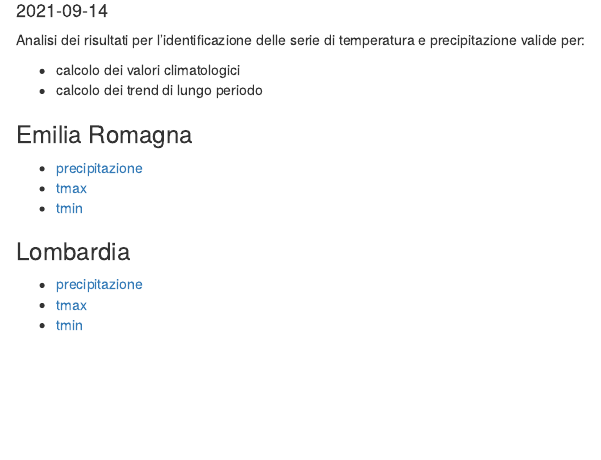
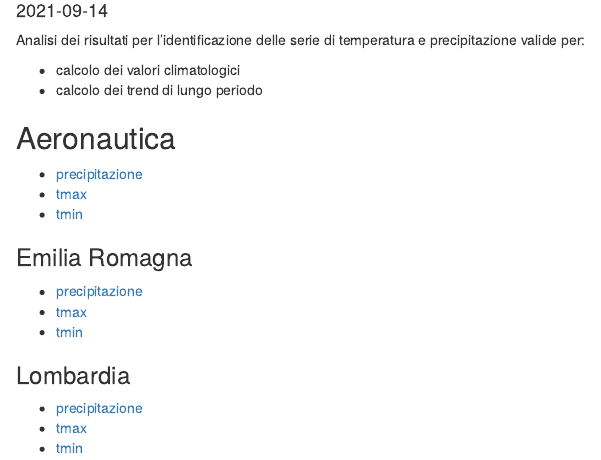
Before and after one commit to scia-ispra/analisi_serie, an R Markdown document (docs/index.Rmd): the page in a window 1100 px wide, from 100 px down. Rendered offline with R 4.5, knitr and Pandoc, with nearby package versions.

Commit message:
Dati aeronautica

```diff
--- a/docs/index.Rmd
+++ b/docs/index.Rmd
@@ -9,6 +9,13 @@ Analisi dei risultati per l'identificazione delle serie di temperatura e precipi
 
 - calcolo dei valori climatologici
 - calcolo dei trend di lungo periodo
+
+## Aeronautica
+
+- [precipitazione](./aeronautica/prcp.aeronautica.descrizioneSerie.html)
+- [tmax](./aeronautica/tmax.aeronautica.descrizioneSerie.html)
+- [tmin](./aeronautica/tmin.aeronautica.descrizioneSerie.html)
+
 
 ### Emilia Romagna
 
```
Also changed, not shown: 4 other files.
